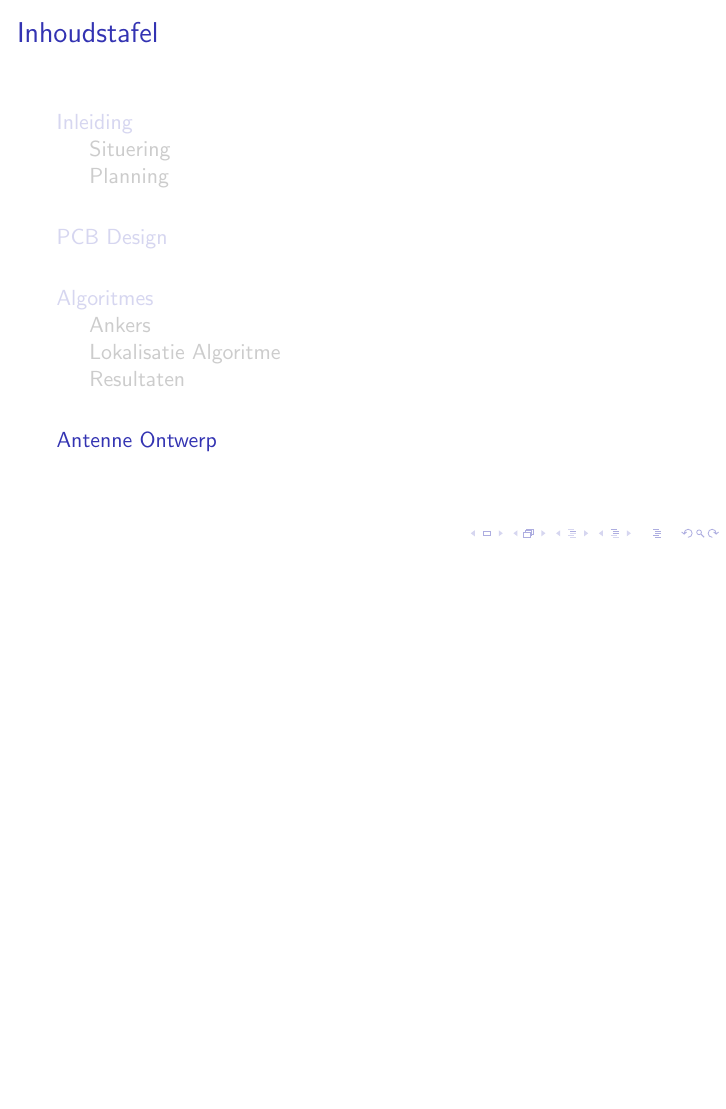
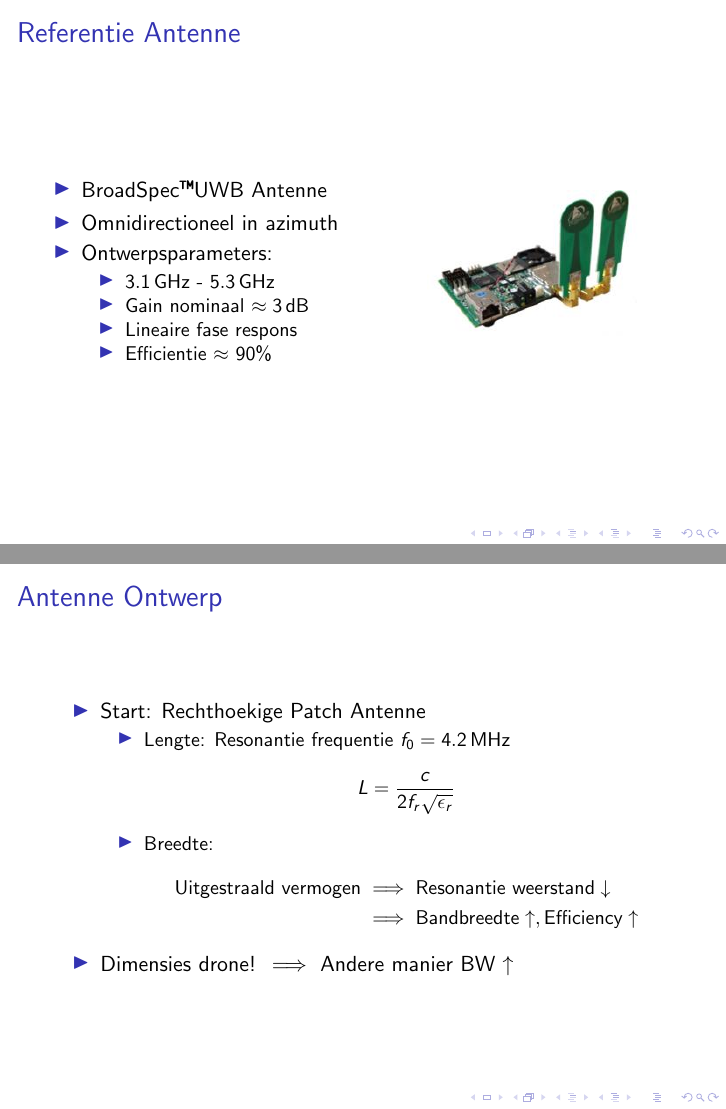
Before and after one commit to zegervdv/HOPDrone, LaTeX slides (presentation/presentation_1.tex): page 20 of 20 before the commit and pages 21 and 22 of 24 after it, the two joined at a grey line, the shorter picture padded with empty space. Compiled offline with pdfLaTeX; a LaTeX package or settings file that is missing is left out.

Commit message:
Presentation: Antenna reference and design path

```diff
--- a/presentation/presentation_1.tex
+++ b/presentation/presentation_1.tex
@@ -1,5 +1,6 @@
 \documentclass{beamer}
 \usetheme[faculty=tw,language=dutch,framenumber,totalframenumber]{UniversiteitGent}
+\usepackage{siunitx}
 
 \title{\textbf{Hardware Ontwerpsproject}}
 \subtitle{Indoor localisatie voor Drones}
@@ -162,3 +163,44 @@
     \end{tabular}
   \end{frame}
 \section{Antenne Ontwerp}
+  \begin{frame}
+  \frametitle{Referentie Antenne}
+  \begin{columns}[c]
+  \begin{column}{0.5\textwidth}
+    \begin{itemize}
+      \item BroadSpec\texttrademark  UWB Antenne
+      \item Omnidirectioneel in azimuth
+      \item Ontwerpsparameters:
+      \begin{itemize}
+        \item $\SI{3.1}{\giga\hertz}$ - $\SI{5.3}{\giga\hertz}$
+        \item Gain nominaal $\approx \SI{3}{\decibel}$
+        \item Lineaire fase respons
+        \item Efficientie $\approx$ 90\%
+      \end{itemize}
+    \end{itemize}
+    \end{column}
+
+    \begin{column}{0.5\textwidth}
+    \centering
+      \includegraphics[width=0.7\textwidth]{images/Pulson400UWB.jpg}
+    \end{column}
+    \end{columns}
+
+  \end{frame}
+
+  \begin{frame}
+  \frametitle{Antenne Ontwerp}
+  \begin{itemize}
+    \item Start: Rechthoekige Patch Antenne
+      \begin{itemize}
+        \item Lengte: Resonantie frequentie $f_0 = \SI{4.2}{\mega\hertz}$
+              \begin{align}  L = \frac{c}{2 f_r \sqrt{\epsilon_r}}  \nonumber \end{align}
+        \item Breedte: \begin{align} \text{Uitgestraald vermogen} \nonumber & \implies \text{Resonantie weerstand} \downarrow \\ & \implies \text{Bandbreedte} \uparrow, \text{Efficiency} \uparrow \nonumber \end{align}
+
+      \end{itemize}
+    \item Dimensies drone! $\implies$ Andere manier BW $\uparrow$
+    \end{itemize}
+  \end{frame}
+
+  \begin{frame}
+  \frametitle{Antenne Ontwerp}
@@ -165,2 +228,5 @@
+  \frametitle{Simulatie Antenne}
+
+  \end{frame}
 
 \end{document}
```
Also changed, not shown: presentation/images/Pulson400UWB.jpg (added), presentation/images/antenne_ontwerp.png (added), presentation/presentation_1.tex (21 more changed lines).
